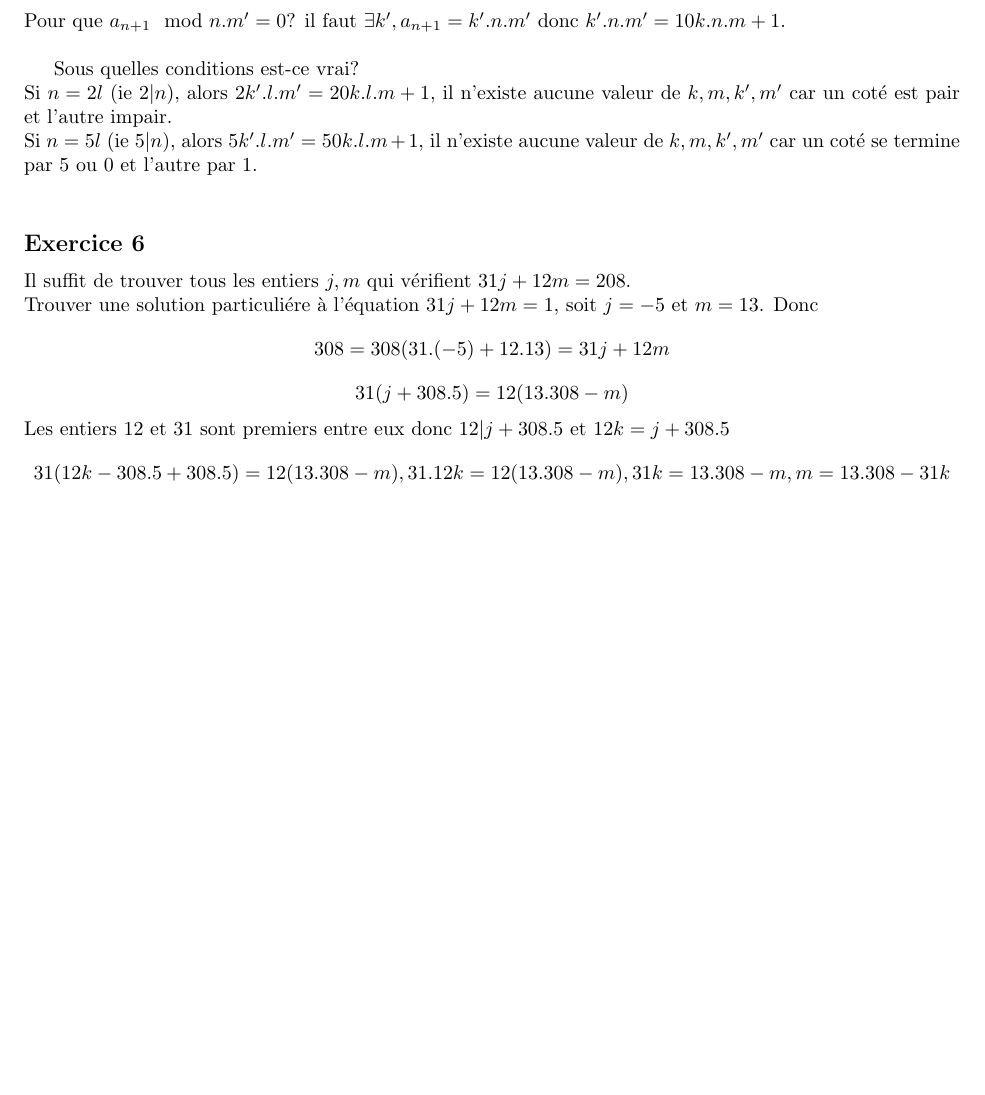
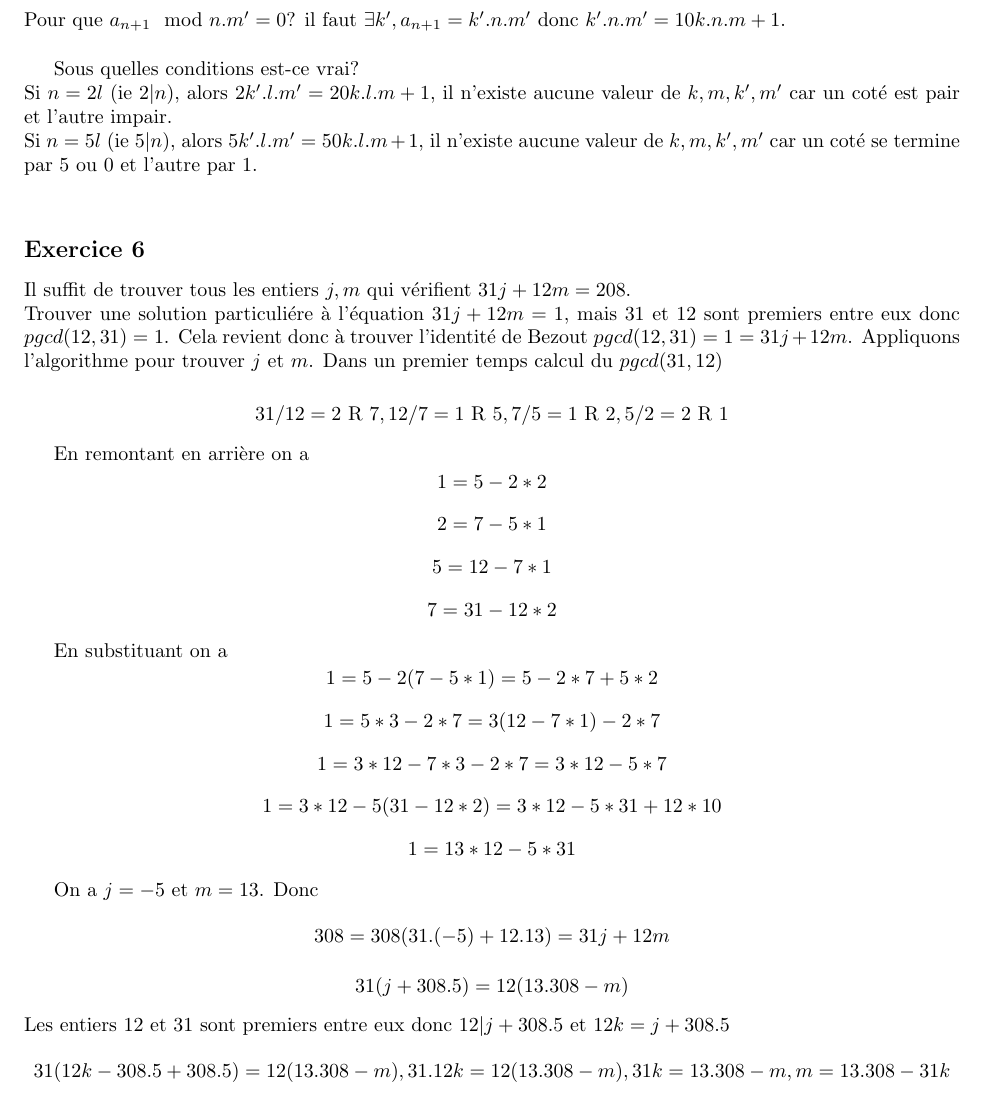
Before and after one commit to PAYRAULT/MPI, a LaTeX book (MEU204/TD/TD2_sol.tex): part of page 3 of 3 before the commit and part of page 3 of 4 after it, cut so that both start at the same text, the shorter picture padded with empty space. Compiled offline with pdfLaTeX.

Commit message:
MEU204  TD2, exercice 6-Bezout

```diff
--- a/MEU204/TD/TD2_sol.tex
+++ b/MEU204/TD/TD2_sol.tex
@@ -139,7 +139,24 @@ Si $n=5l$ (ie $5|n$), alors $5k'.l.m' = 50k.l.m+1$, il n'existe aucune valeur de
 
 \subsection*{Exercice 6}
 Il suffit de trouver tous les entiers $j,m$ qui v\'erifient $31j+12m=208$.\\
-Trouver une solution particuli\'ere \`a l'\'equation $31j+12m=1$, soit $j=-5$ et $m=13$. Donc
+Trouver une solution particuli\'ere \`a l'\'equation $31j+12m=1$, mais 31 et 12 sont premiers entre eux donc $pgcd(12,31)=1$. Cela revient donc \`a trouver l'identit\'e de Bezout $pgcd(12,31) = 1 = 31j+12m$. Appliquons l'algorithme pour trouver $j$ et $m$. Dans un premier temps calcul du $pgcd(31,12)$
+
+$$31/12=2\text{ R }7, 12/7=1\text{ R }5, 7/5=1\text{ R }2, 5/2=2\text{ R }1$$
+
+En remontant en arri\`ere on a
+$$1 = 5 - 2*2$$
+$$2 = 7-5*1$$
+$$5 = 12 - 7*1$$
+$$7=31-12*2$$
+
+En substituant on a
+$$1 = 5 - 2(7-5*1) = 5 - 2*7 + 5*2$$
+$$1 = 5*3 -2*7 = 3(12-7*1) - 2*7 $$
+$$1= 3*12 - 7*3 - 2*7 = 3*12 - 5*7 $$
+$$1= 3*12 - 5(31-12*2) = 3*12 - 5*31 +12*10$$
+$$1 = 13*12 - 5*31$$
+
+On a $j=-5$ et $m=13$. Donc
 $$308 = 308(31.(-5) + 12.13) =  31j + 12m$$
 $$31(j+308.5) = 12(13.308-m)$$
 Les entiers 12 et 31 sont premiers entre eux donc $12|j+308.5$ et $12k=j+308.5$
```
Also changed, not shown: MEU204/TD/TD2_sol.pdf.
